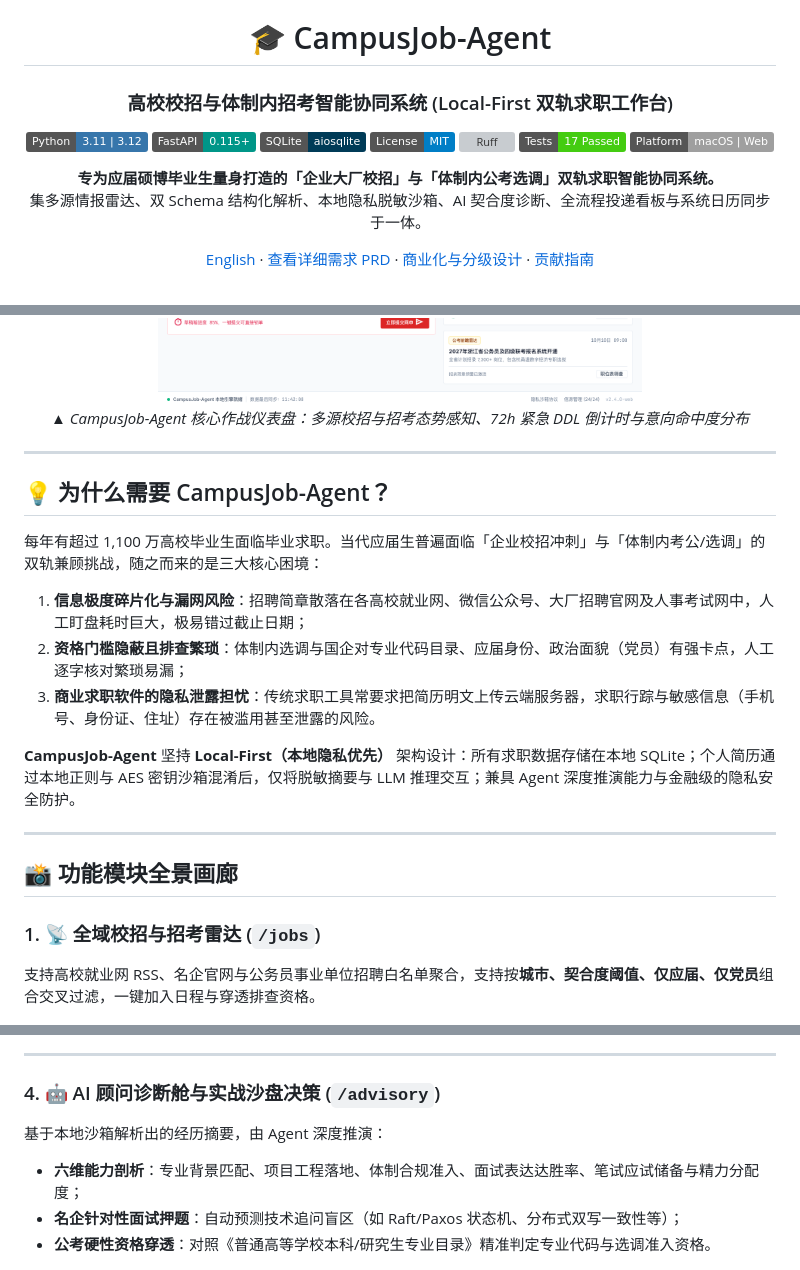
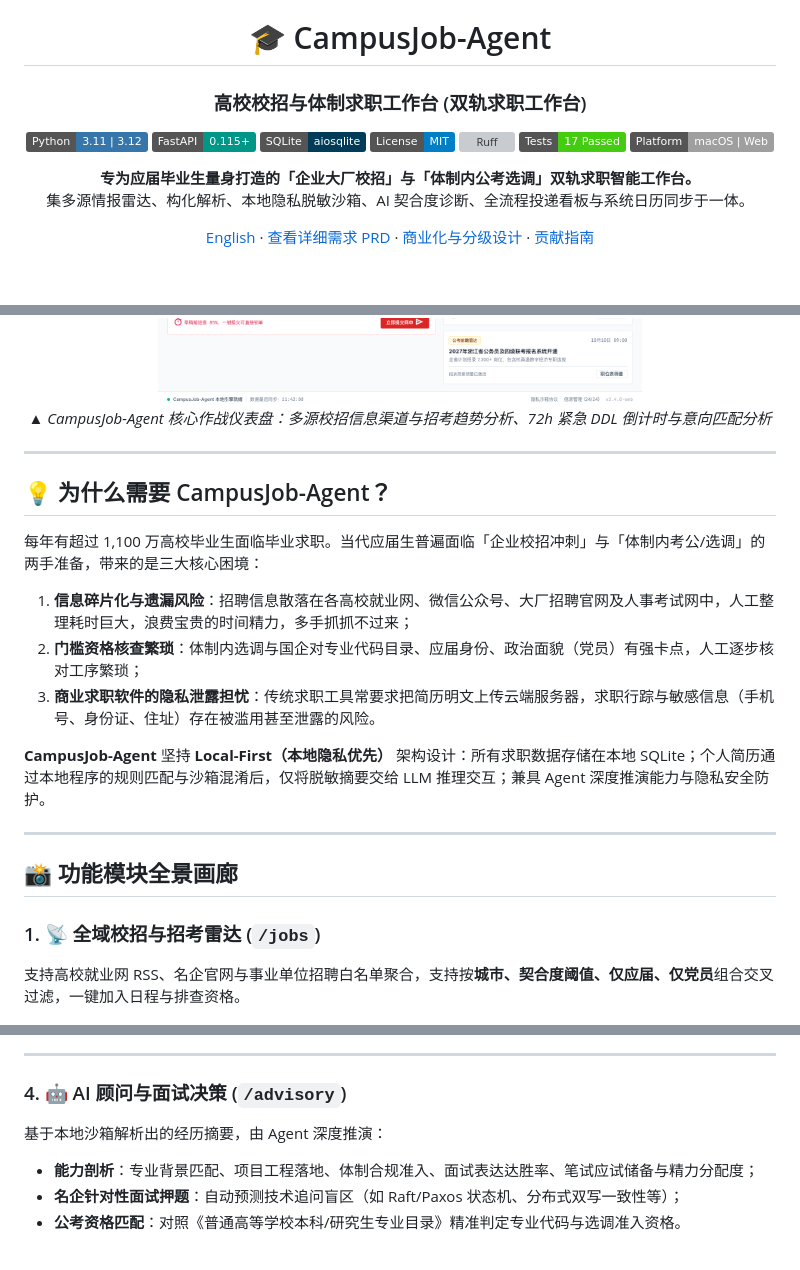
Before and after one commit to beiningwuyou/CampusJob-Agent, a Markdown page: README.md, 3 parts joined by grey strips. Rendered like a GitHub page; badges without logos; grey boxes are pictures that could not be loaded.

```diff
--- a/README.md
+++ b/README.md
@@ -1,7 +1,7 @@
 <div align="center">
 
 # 🎓 CampusJob-Agent
-### 高校校招与体制内招考智能协同系统 (Local-First 双轨求职工作台)
+### 高校校招与体制求职工作台 (双轨求职工作台)
 
 <p align="center">
   <a href="https://www.python.org/downloads/"><img src="https://img.shields.io/badge/Python-3.11%20%7C%203.12-3776AB.svg?style=flat&logo=python&logoColor=white" alt="Python 3.11+"></a>
@@ -14,8 +14,8 @@
 </p>
 
 <p align="center">
-  <strong>专为应届硕博毕业生量身打造的「企业大厂校招」与「体制内公考选调」双轨求职智能协同系统。</strong><br>
-  集多源情报雷达、双 Schema 结构化解析、本地隐私脱敏沙箱、AI 契合度诊断、全流程投递看板与系统日历同步于一体。
+  <strong>专为应届毕业生量身打造的「企业大厂校招」与「体制内公考选调」双轨求职智能工作台。</strong><br>
+  集多源情报雷达、构化解析、本地隐私脱敏沙箱、AI 契合度诊断、全流程投递看板与系统日历同步于一体。
 </p>
 
 [English](./README_EN.md) · [查看详细需求 PRD](./docs/CampusJob_Agent_PRD_V1.0.md) · [商业化与分级设计](./docs/PRODUCT_TIERING_AND_MONETIZATION_PRD.md) · [贡献指南](./.github/CONTRIBUTING.md)
@@ -23,7 +23,7 @@
 <br/>
 
 <img src="./docs/images/dashboard.png" alt="CampusJob-Agent 核心作战仪表盘" width="100%" />
-<p><em>▲ CampusJob-Agent 核心作战仪表盘：多源校招与招考态势感知、72h 紧急 DDL 倒计时与意向命中度分布</em></p>
+<p><em>▲ CampusJob-Agent 核心作战仪表盘：多源校招信息渠道与招考趋势分析、72h 紧急 DDL 倒计时与意向匹配分析</em></p>
 
 </div>
 
@@ -31,20 +31,20 @@
 
 ## 💡 为什么需要 CampusJob-Agent？
 
-每年有超过 1,100 万高校毕业生面临毕业求职。当代应届生普遍面临「企业校招冲刺」与「体制内考公/选调」的双轨兼顾挑战，随之而来的是三大核心困境：
+每年有超过 1,100 万高校毕业生面临毕业求职。当代应届生普遍面临「企业校招冲刺」与「体制内考公/选调」的两手准备，带来的是三大核心困境：
 
-1. **信息极度碎片化与漏网风险**：招聘简章散落在各高校就业网、微信公众号、大厂招聘官网及人事考试网中，人工盯盘耗时巨大，极易错过截止日期；
-2. **资格门槛隐蔽且排查繁琐**：体制内选调与国企对专业代码目录、应届身份、政治面貌（党员）有强卡点，人工逐字核对繁琐易漏；
+1. **信息碎片化与遗漏风险**：招聘信息散落在各高校就业网、微信公众号、大厂招聘官网及人事考试网中，人工整理耗时巨大，浪费宝贵的时间精力，多手抓抓不过来；
+2. **门槛资格核查繁琐**：体制内选调与国企对专业代码目录、应届身份、政治面貌（党员）有强卡点，人工逐步核对工序繁琐；
 3. **商业求职软件的隐私泄露担忧**：传统求职工具常要求把简历明文上传云端服务器，求职行踪与敏感信息（手机号、身份证、住址）存在被滥用甚至泄露的风险。
 
-**CampusJob-Agent** 坚持 **Local-First（本地隐私优先）** 架构设计：所有求职数据存储在本地 SQLite；个人简历通过本地正则与 AES 密钥沙箱混淆后，仅将脱敏摘要与 LLM 推理交互；兼具 Agent 深度推演能力与金融级的隐私安全防护。
+**CampusJob-Agent** 坚持 **Local-First（本地隐私优先）** 架构设计：所有求职数据存储在本地 SQLite；个人简历通过本地程序的规则匹配与沙箱混淆后，仅将脱敏摘要交给 LLM 推理交互；兼具 Agent 深度推演能力与隐私安全防护。
 
 ---
 
 ## 📸 功能模块全景画廊
 
 ### 1. 📡 全域校招与招考雷达 (`/jobs`)
-支持高校就业网 RSS、名企官网与公务员事业单位招聘白名单聚合，支持按**城市、契合度阈值、仅应届、仅党员**组合交叉过滤，一键加入日程与穿透排查资格。
+支持高校就业网 RSS、名企官网与事业单位招聘白名单聚合，支持按**城市、契合度阈值、仅应届、仅党员**组合交叉过滤，一键加入日程与排查资格。
 
 <p align="center">
   <img src="./docs/images/jobs_radar.png" alt="招考看板与全域岗位流" width="95%" />
@@ -70,11 +70,11 @@
 
 ---
 
-### 4. 🤖 AI 顾问诊断舱与实战沙盘决策 (`/advisory`)
+### 4. 🤖 AI 顾问与面试决策 (`/advisory`)
 基于本地沙箱解析出的经历摘要，由 Agent 深度推演：
-- **六维能力剖析**：专业背景匹配、项目工程落地、体制合规准入、面试表达达胜率、笔试应试储备与精力分配度；
+- **能力剖析**：专业背景匹配、项目工程落地、体制合规准入、面试表达达胜率、笔试应试储备与精力分配度；
 - **名企针对性面试押题**：自动预测技术追问盲区（如 Raft/Paxos 状态机、分布式双写一致性等）；
-- **公考硬性资格穿透**：对照《普通高等学校本科/研究生专业目录》精准判定专业代码与选调准入资格。
+- **公考资格匹配**：对照《普通高等学校本科/研究生专业目录》精准判定专业代码与选调准入资格。
 
 <p align="center">
   <img src="./docs/images/advisory_cockpit.png" alt="AI 顾问诊断与决策中心" width="95%" />
```
Also changed, not shown: other parts of README.md (+4 -4 lines).
